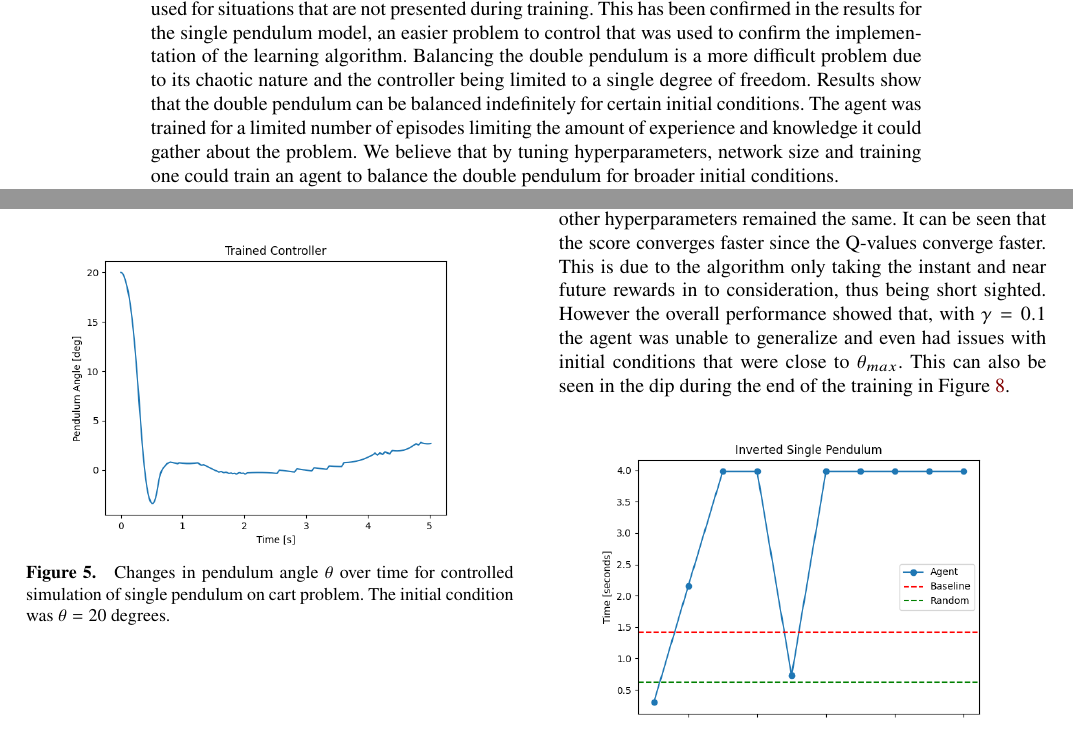
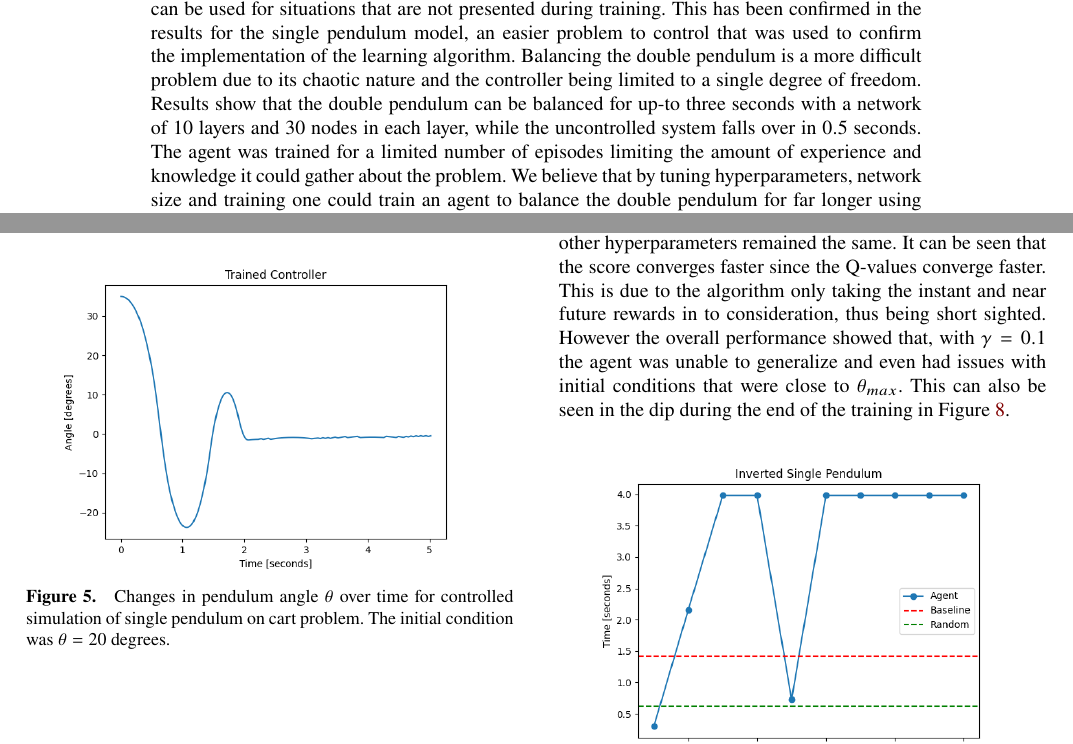
Before and after one commit to CemAlpturk/DeepQNetwork, a LaTeX document (report/final/final.tex): two parts of pages 1 and 5 of 8, joined at a grey line, cut so that both start at the same text. Compiled offline with XeLaTeX.

Commit message:
updated figures for single pendulum

```diff
--- a/report/final/final.tex
+++ b/report/final/final.tex
@@ -55,9 +55,9 @@
     This has been confirmed in the results for the single pendulum model, an easier problem to control that was used to confirm the implementation of the learning algorithm.
     Balancing the double pendulum is a more difficult problem due to its chaotic nature and the controller being limited to a single degree of freedom.
 %    The double pendulum is more difficult with its chaotic nature and the limitation that the cart with a single degree of freedom is trying to control multiple states.
-    Results show that the double pendulum can be balanced indefinitely for certain initial conditions.
+    Results show that the double pendulum can be balanced for up-to three seconds with a network of $10$ layers and $30$ nodes in each layer, while the uncontrolled system falls over in $0.5$ seconds.
     The agent was trained for a limited number of episodes limiting the amount of experience and knowledge it could gather about the problem.
-    We believe that by tuning hyperparameters, network size and training one could train an agent to balance the double pendulum for broader initial conditions.
+    We believe that by tuning hyperparameters, network size and training one could train an agent to balance the double pendulum for far longer using Deep Q-Learning.
     % The abstract should be a 200--250 word compact description of your project. What was the objective? Which methods did you use? What was the (main) result?
 \end{abstract}
 
@@ -491,7 +491,7 @@ This can be resolved by training the agent for more episodes.
 
 \begin{figure}[htp]
 	\centering
-	\includegraphics[width=0.9\columnwidth]{figures/Pendulum_angle_20.png}
+	\includegraphics[width=0.9\columnwidth]{figures/Pendulum_angle_35.png}
 	\caption{Changes in pendulum angle $\theta$ over time for controlled simulation of single pendulum on cart problem. The initial condition was $\theta = 20$ degrees.}
 	\label{fig:single_pendulum_outside_training_domain}
 \end{figure}
```
Also changed, not shown: report/final/figures/Pendulum_angle_35.png (added).
